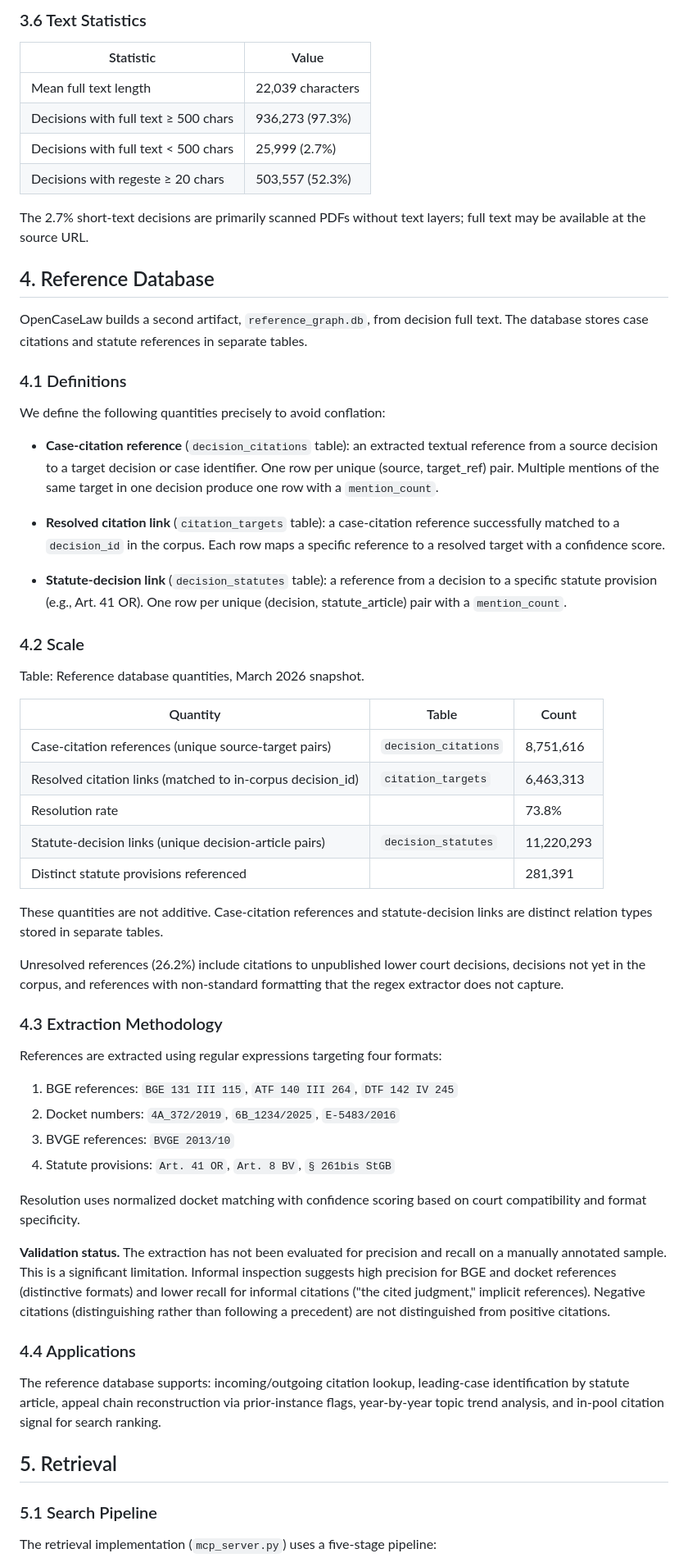
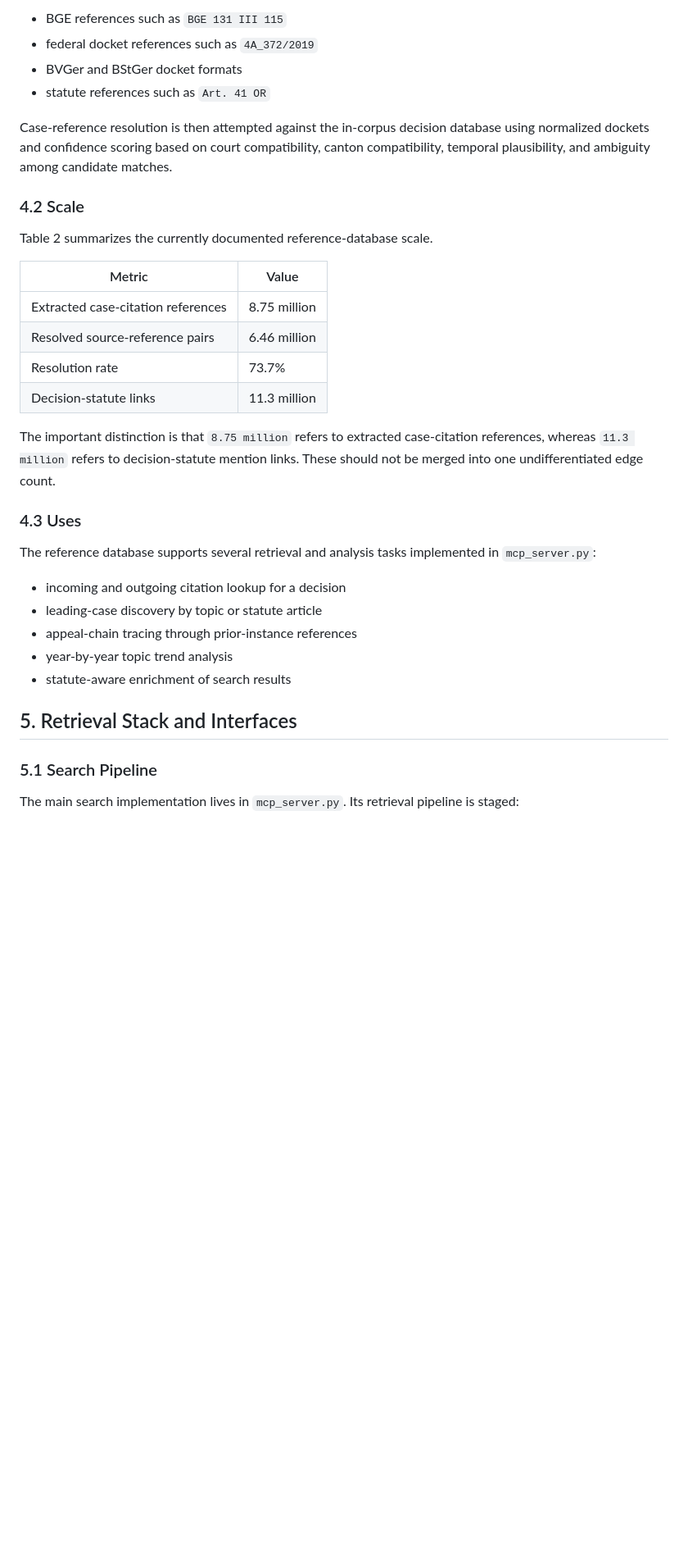
Before and after one commit to jonashertner/caselaw-repo-1, a Markdown page: docs/paper/opencaselaw-arxiv-final.md, the part around one of its changes. Shown at 82% size. Drawn GitHub-style; blank space fills up the shorter version.

```diff
--- a/docs/paper/opencaselaw-arxiv-final.md
+++ b/docs/paper/opencaselaw-arxiv-final.md
@@ -92,65 +95,37 @@ Key fields: `decision_id`, `court`, `canton`, `docket_number`, `decision_date`,
 
-### 3.6 Text Statistics
+- BGE references such as `BGE 131 III 115`
+- federal docket references such as `4A_372/2019`
+- BVGer and BStGer docket formats
+- statute references such as `Art. 41 OR`
 
-| Statistic | Value |
-|-----------|-------|
-| Mean full text length | 22,039 characters |
-| Decisions with full text ≥ 500 chars | 936,273 (97.3%) |
-| Decisions with full text < 500 chars | 25,999 (2.7%) |
-| Decisions with regeste ≥ 20 chars | 503,557 (52.3%) |
-
-The 2.7% short-text decisions are primarily scanned PDFs without text layers; full text may be available at the source URL.
-
-## 4. Reference Database
-
-OpenCaseLaw builds a second artifact, `reference_graph.db`, from decision full text. The database stores case citations and statute references in separate tables.
-
-### 4.1 Definitions
-
-We define the following quantities precisely to avoid conflation:
-
-- **Case-citation reference** (`decision_citations` table): an extracted textual reference from a source decision to a target decision or case identifier. One row per unique (source, target_ref) pair. Multiple mentions of the same target in one decision produce one row with a `mention_count`.
-
-- **Resolved citation link** (`citation_targets` table): a case-citation reference successfully matched to a `decision_id` in the corpus. Each row maps a specific reference to a resolved target with a confidence score.
-
-- **Statute-decision link** (`decision_statutes` table): a reference from a decision to a specific statute provision (e.g., Art. 41 OR). One row per unique (decision, statute_article) pair with a `mention_count`.
+Case-reference resolution is then attempted against the in-corpus decision database using normalized dockets and confidence scoring based on court compatibility, canton compatibility, temporal plausibility, and ambiguity among candidate matches.
 
 ### 4.2 Scale
 
-Table: Reference database quantities, March 2026 snapshot.
+Table 2 summarizes the currently documented reference-database scale.
 
-| Quantity | Table | Count |
-|----------|-------|-------|
-| Case-citation references (unique source-target pairs) | `decision_citations` | 8,751,616 |
-| Resolved citation links (matched to in-corpus decision_id) | `citation_targets` | 6,463,313 |
-| Resolution rate | | 73.8% |
-| Statute-decision links (unique decision-article pairs) | `decision_statutes` | 11,220,293 |
-| Distinct statute provisions referenced | | 281,391 |
+| Metric | Value |
+|--------|-------|
+| Extracted case-citation references | 8.75 million |
+| Resolved source-reference pairs | 6.46 million |
+| Resolution rate | 73.7% |
+| Decision-statute links | 11.3 million |
 
-These quantities are not additive. Case-citation references and statute-decision links are distinct relation types stored in separate tables.
+The important distinction is that `8.75 million` refers to extracted case-citation references, whereas `11.3 million` refers to decision-statute mention links. These should not be merged into one undifferentiated edge count.
 
-Unresolved references (26.2%) include citations to unpublished lower court decisions, decisions not yet in the corpus, and references with non-standard formatting that the regex extractor does not capture.
+### 4.3 Uses
 
-### 4.3 Extraction Methodology
+The reference database supports several retrieval and analysis tasks implemented in `mcp_server.py`:
 
-References are extracted using regular expressions targeting four formats:
+- incoming and outgoing citation lookup for a decision
+- leading-case discovery by topic or statute article
+- appeal-chain tracing through prior-instance references
+- year-by-year topic trend analysis
+- statute-aware enrichment of search results
 
-1. BGE references: `BGE 131 III 115`, `ATF 140 III 264`, `DTF 142 IV 245`
-2. Docket numbers: `4A_372/2019`, `6B_1234/2025`, `E-5483/2016`
-3. BVGE references: `BVGE 2013/10`
-4. Statute provisions: `Art. 41 OR`, `Art. 8 BV`, `§ 261bis StGB`
-
-Resolution uses normalized docket matching with confidence scoring based on court compatibility and format specificity.
-
-**Validation status.** The extraction has not been evaluated for precision and recall on a manually annotated sample. This is a significant limitation. Informal inspection suggests high precision for BGE and docket references (distinctive formats) and lower recall for informal citations ("the cited judgment," implicit references). Negative citations (distinguishing rather than following a precedent) are not distinguished from positive citations.
-
-### 4.4 Applications
-
-The reference database supports: incoming/outgoing citation lookup, leading-case identification by statute article, appeal chain reconstruction via prior-instance flags, year-by-year topic trend analysis, and in-pool citation signal for search ranking.
-
-## 5. Retrieval
+## 5. Retrieval Stack and Interfaces
 
 ### 5.1 Search Pipeline
 
-The retrieval implementation (`mcp_server.py`) uses a five-stage pipeline:
+The main search implementation lives in `mcp_server.py`. Its retrieval pipeline is staged:
 
```
Also changed, not shown: other parts of docs/paper/opencaselaw-arxiv-final.md (+93 -107 lines).
